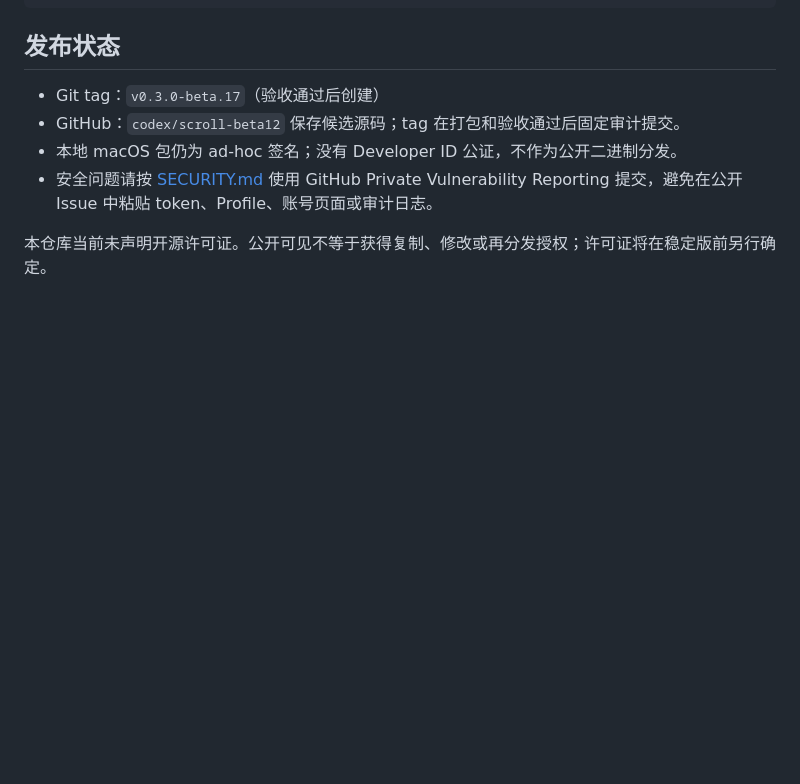
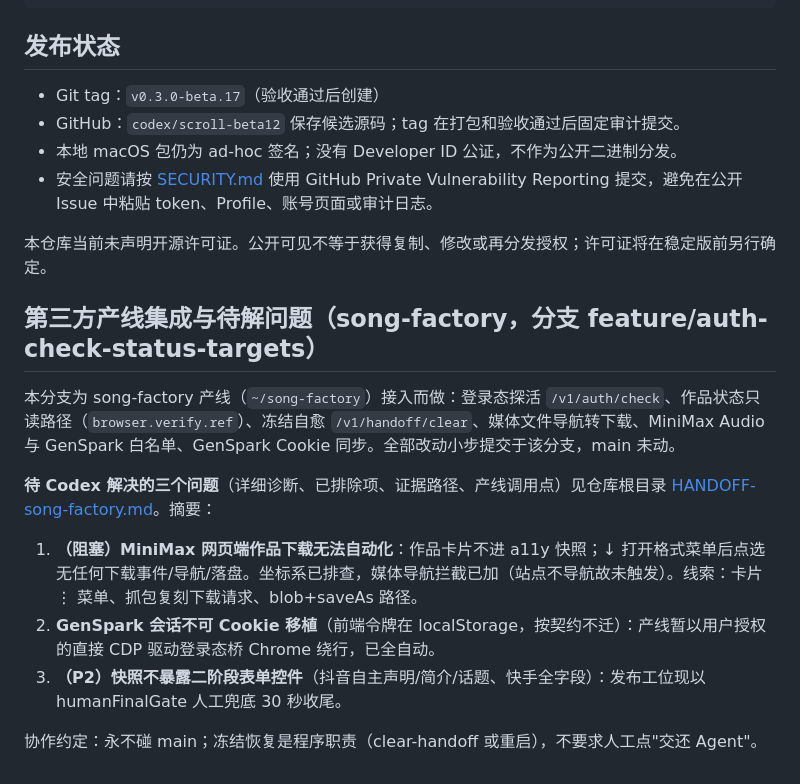
Before and after one commit to oracle9i88/agent-browser-local, a Markdown page: agent-chrome-lite/README.md, the part around the change. GitHub-like rendering; blank space fills up the shorter version.

Commit message:
docs: song-factory integration handoff - problems for Codex, collaboration rules

```diff
--- a/agent-chrome-lite/README.md
+++ b/agent-chrome-lite/README.md
@@ -242,3 +242,15 @@ npm run agent-permissions -- --revoke-suno-studio codex
 - 安全问题请按 [SECURITY.md](SECURITY.md) 使用 GitHub Private Vulnerability Reporting 提交，避免在公开 Issue 中粘贴 token、Profile、账号页面或审计日志。
 
 本仓库当前未声明开源许可证。公开可见不等于获得复制、修改或再分发授权；许可证将在稳定版前另行确定。
+
+## 第三方产线集成与待解问题（song-factory，分支 feature/auth-check-status-targets）
+
+本分支为 song-factory 产线（`~/song-factory`）接入而做：登录态探活 `/v1/auth/check`、作品状态只读路径（`browser.verify.ref`）、冻结自愈 `/v1/handoff/clear`、媒体文件导航转下载、MiniMax Audio 与 GenSpark 白名单、GenSpark Cookie 同步。全部改动小步提交于该分支，main 未动。
+
+**待 Codex 解决的三个问题**（详细诊断、已排除项、证据路径、产线调用点）见仓库根目录 [HANDOFF-song-factory.md](../HANDOFF-song-factory.md)。摘要：
+
+1. **（阻塞）MiniMax 网页端作品下载无法自动化**：作品卡片不进 a11y 快照；↓ 打开格式菜单后点选无任何下载事件/导航/落盘。坐标系已排查，媒体导航拦截已加（站点不导航故未触发）。线索：卡片 ⋮ 菜单、抓包复刻下载请求、blob+saveAs 路径。
+2. **GenSpark 会话不可 Cookie 移植**（前端令牌在 localStorage，按契约不迁）：产线暂以用户授权的直接 CDP 驱动登录态桥 Chrome 绕行，已全自动。
+3. **（P2）快照不暴露二阶段表单控件**（抖音自主声明/简介/话题、快手全字段）：发布工位现以 humanFinalGate 人工兜底 30 秒收尾。
+
+协作约定：永不碰 main；冻结恢复是程序职责（clear-handoff 或重启），不要求人工点"交还 Agent"。
```
Also changed, not shown: HANDOFF-song-factory.md (added, +53 -0 lines).
